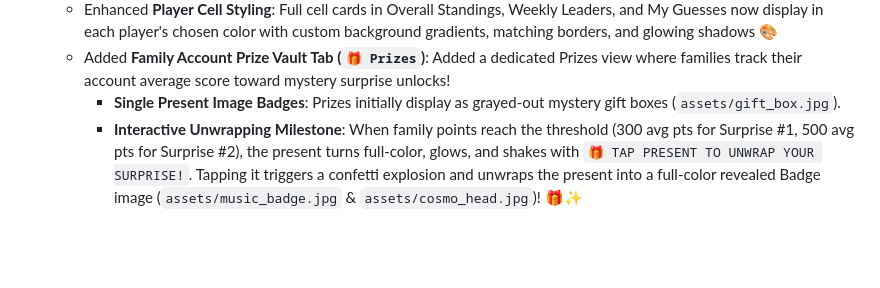
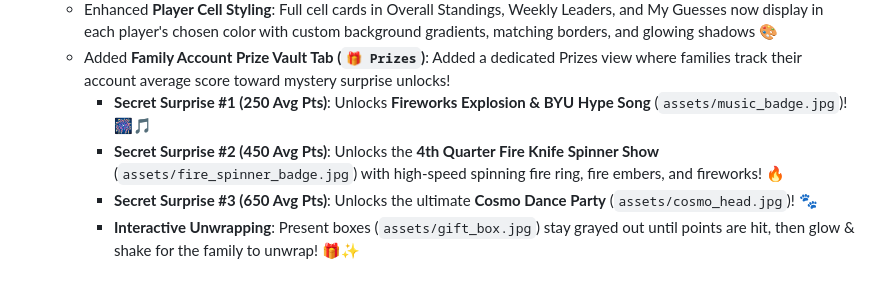
Before and after one commit to JaredCraigSmith/ByuFootballGuessGame, a Markdown page: progress.md, the part around the change. Rendered like a GitHub page; blank space fills up the shorter version.

Commit message:
Update progress.md with Fire Knife Spinner details

```diff
--- a/progress.md
+++ b/progress.md
@@ -58,5 +58,7 @@
   - Added live status indicators (`🏆 FINISHED`, `🔴 LIVE IN PROGRESS`, `🗓️ UPCOMING`) across Admin Panel, Schedule View, Weekly Leaderboard, and Main Countdown Banner
   - Enhanced **Player Cell Styling**: Full cell cards in Overall Standings, Weekly Leaders, and My Guesses now display in each player's chosen color with custom background gradients, matching borders, and glowing shadows 🎨
   - Added **Family Account Prize Vault Tab (`🎁 Prizes`)**: Added a dedicated Prizes view where families track their account average score toward mystery surprise unlocks!
-    - **Single Present Image Badges**: Prizes initially display as grayed-out mystery gift boxes (`assets/gift_box.jpg`).
-    - **Interactive Unwrapping Milestone**: When family points reach the threshold (300 avg pts for Surprise #1, 500 avg pts for Surprise #2), the present turns full-color, glows, and shakes with `🎁 TAP PRESENT TO UNWRAP YOUR SURPRISE!`. Tapping it triggers a confetti explosion and unwraps the present into a full-color revealed Badge image (`assets/music_badge.jpg` & `assets/cosmo_head.jpg`)! 🎁✨
+    - **Secret Surprise #1 (250 Avg Pts)**: Unlocks **Fireworks Explosion & BYU Hype Song** (`assets/music_badge.jpg`)! 🎆🎵
+    - **Secret Surprise #2 (450 Avg Pts)**: Unlocks the **4th Quarter Fire Knife Spinner Show** (`assets/fire_spinner_badge.jpg`) with high-speed spinning fire ring, fire embers, and fireworks! 🔥
+    - **Secret Surprise #3 (650 Avg Pts)**: Unlocks the ultimate **Cosmo Dance Party** (`assets/cosmo_head.jpg`)! 🐾
+    - **Interactive Unwrapping**: Present boxes (`assets/gift_box.jpg`) stay grayed out until points are hit, then glow & shake for the family to unwrap! 🎁✨
```
